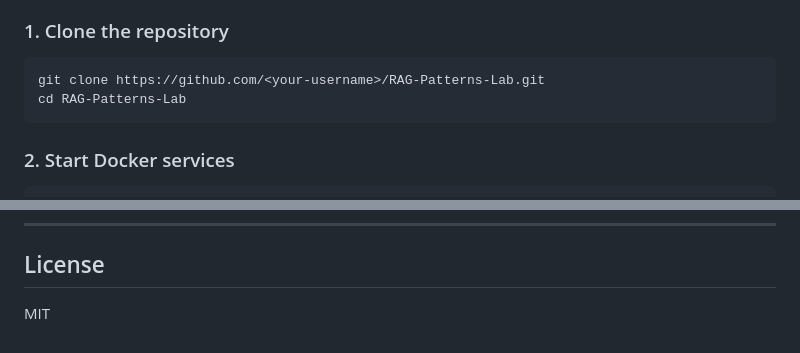
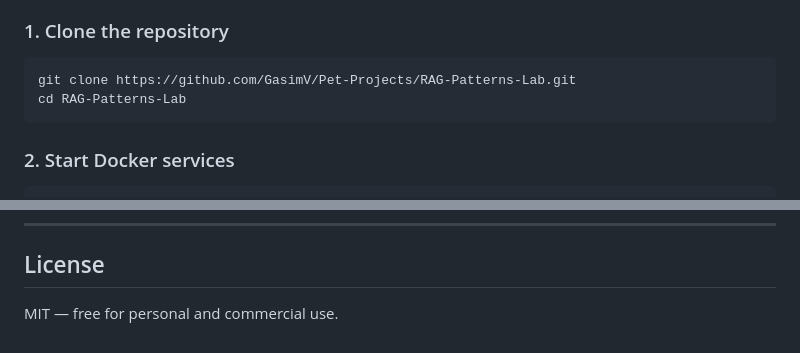
Before and after one commit to GasimV/Pet-Projects, a Markdown page: RAG-Patterns-Lab/README.md, 2 parts joined by grey strips. Drawn GitHub-style.

Commit message:
Corrected the GitHub path for cloning the repo.

````diff
--- a/RAG-Patterns-Lab/README.md
+++ b/RAG-Patterns-Lab/README.md
@@ -112,7 +112,7 @@ RAG-Patterns-Lab/
 ### 1. Clone the repository
 
 ```bash
-git clone https://github.com/<your-username>/RAG-Patterns-Lab.git
+git clone https://github.com/GasimV/Pet-Projects/RAG-Patterns-Lab.git
 cd RAG-Patterns-Lab
 ```
 
@@ -280,4 +280,4 @@ Neo4j stores the same chunks as nodes with `NEXT`, `PREVIOUS`, and `SAME_DOCUMEN
 
 ## License
 
-MIT
+MIT — free for personal and commercial use.
````
